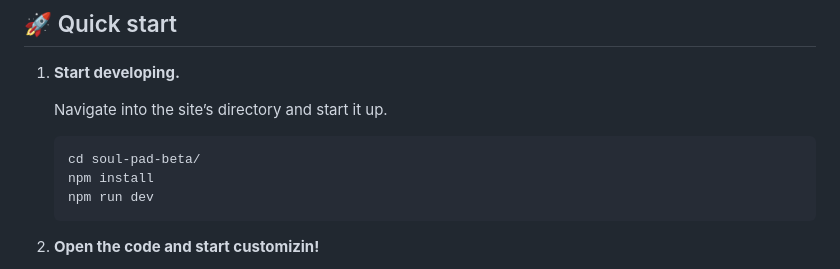
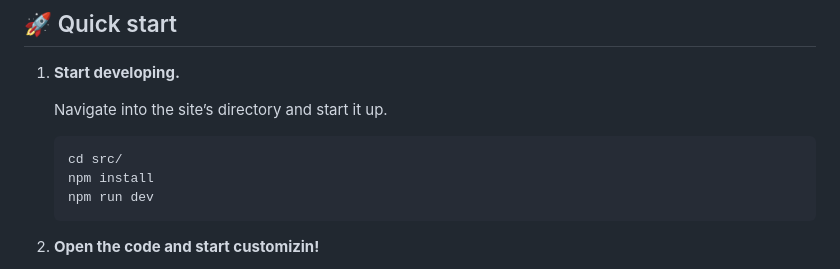
Before and after one commit to TheSoulPad/soulpad_marketing, a Markdown page: README.md, the part around one of its changes. Drawn GitHub-style.

Commit message:
Chore: Update README formatting and adjust directory instructions

````diff
--- a/README.md
+++ b/README.md
@@ -9,7 +9,7 @@
     Navigate into the site’s directory and start it up.
 
     ```shell
-    cd soul-pad-beta/
+    cd src/
     npm install
     npm run dev
     ```
````
Also changed, not shown: other parts of README.md (+3 -3 lines).
